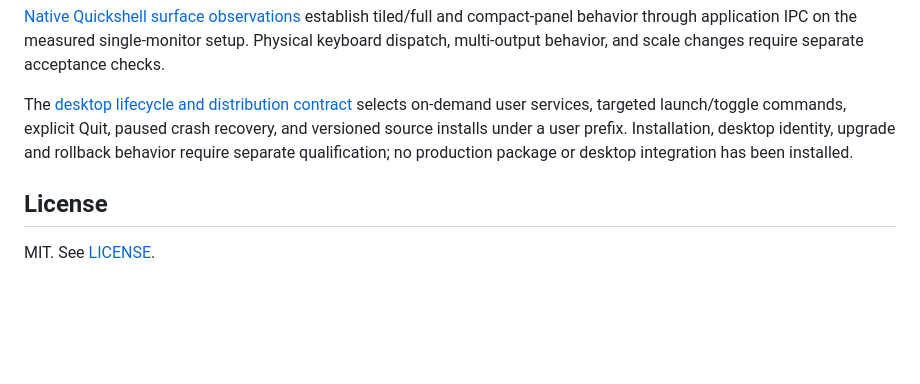
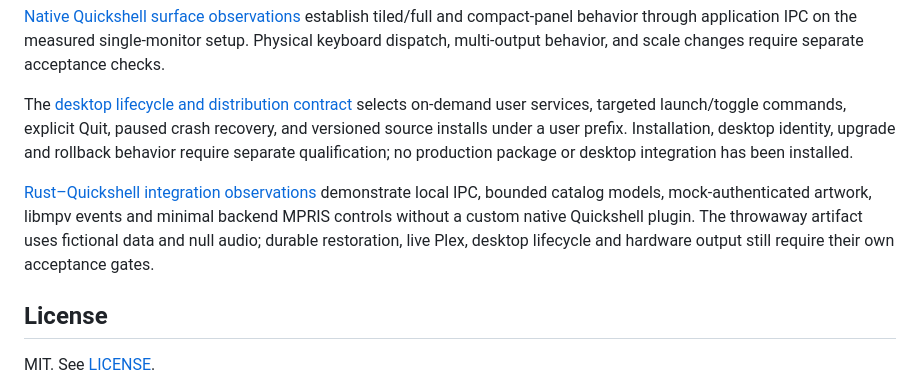
Before and after one commit to 42lizard/qoda-player, a Markdown page: README.md, the part around the change. Drawn GitHub-style; blank space fills up the shorter version.

Commit message:
Index bounded Rust and Quickshell integration evidence

```diff
--- a/README.md
+++ b/README.md
@@ -41,6 +41,8 @@ The [fidelity and ReplayGain contract](docs/adr/0002-fidelity-and-gain-contract.
 
 The [desktop lifecycle and distribution contract](https://github.com/42lizard/qoda-player/issues/11) selects on-demand user services, targeted launch/toggle commands, explicit Quit, paused crash recovery, and versioned source installs under a user prefix. Installation, desktop identity, upgrade and rollback behavior require separate qualification; no production package or desktop integration has been installed.
 
+[Rust–Quickshell integration observations](https://github.com/42lizard/qoda-player/issues/15) demonstrate local IPC, bounded catalog models, mock-authenticated artwork, libmpv events and minimal backend MPRIS controls without a custom native Quickshell plugin. The throwaway artifact uses fictional data and null audio; durable restoration, live Plex, desktop lifecycle and hardware output still require their own acceptance gates.
+
 ## License
 
 MIT. See [LICENSE](LICENSE).
```
